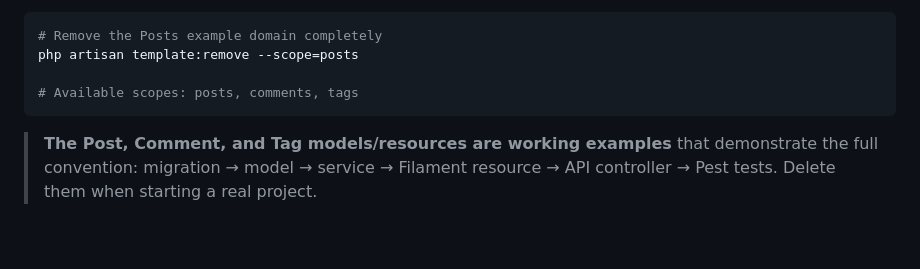
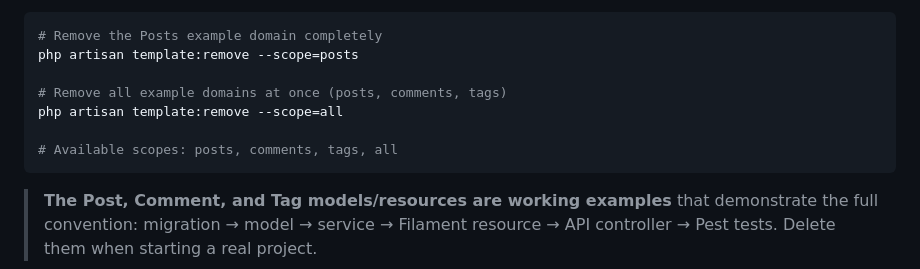
Before and after one commit to gheith3/LaravelWithDashboard, a Markdown page: use-instructions.md, the part around the change. Drawn GitHub-style; blank space fills up the shorter version.

Commit message:
docs: document --scope=all option

````diff
--- a/use-instructions.md
+++ b/use-instructions.md
@@ -41,7 +41,10 @@ Or remove an example scope entirely (all layers + shared files):
 # Remove the Posts example domain completely
 php artisan template:remove --scope=posts
 
-# Available scopes: posts, comments, tags
+# Remove all example domains at once (posts, comments, tags)
+php artisan template:remove --scope=all
+
+# Available scopes: posts, comments, tags, all
 ```
 
 > **The Post, Comment, and Tag models/resources are working examples** that demonstrate the full convention: migration → model → service → Filament resource → API controller → Pest tests. Delete them when starting a real project.
````
